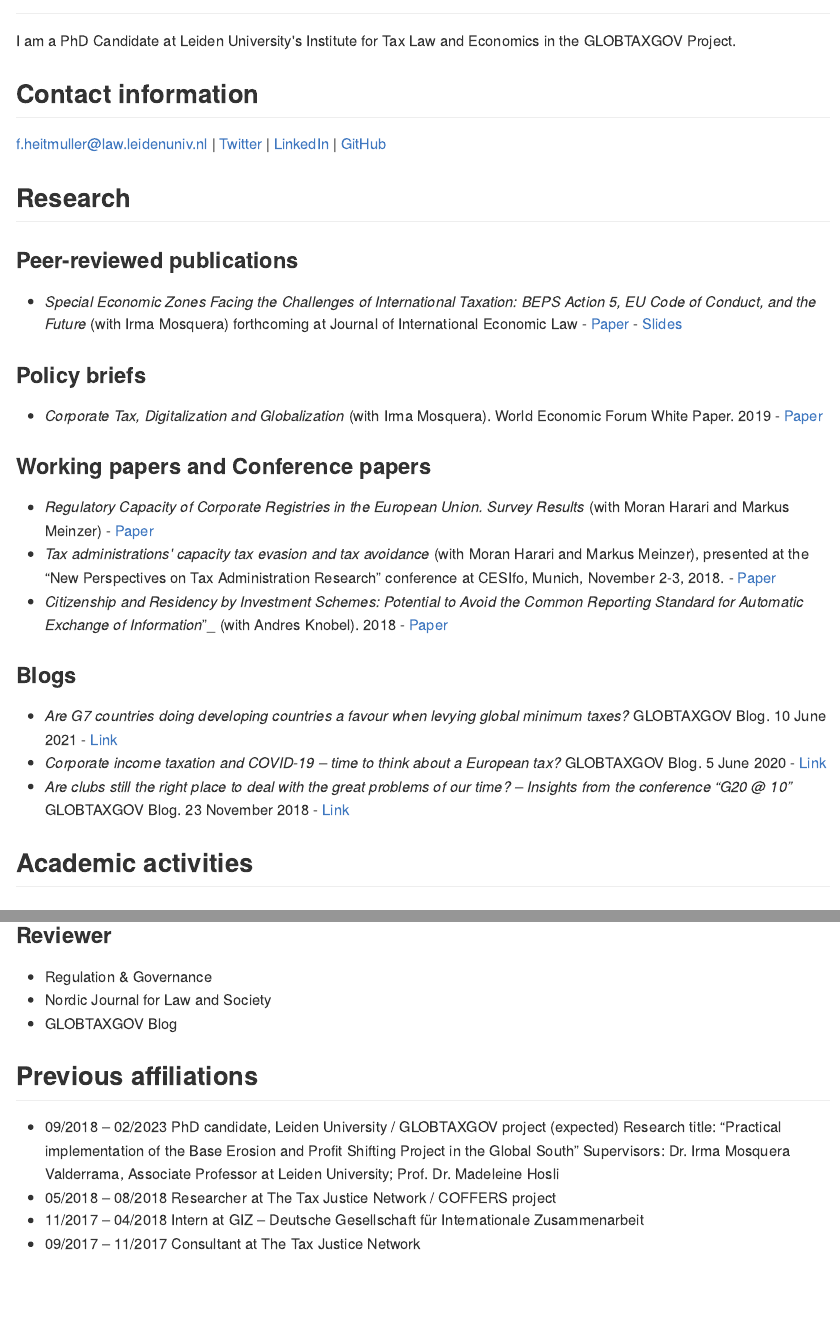
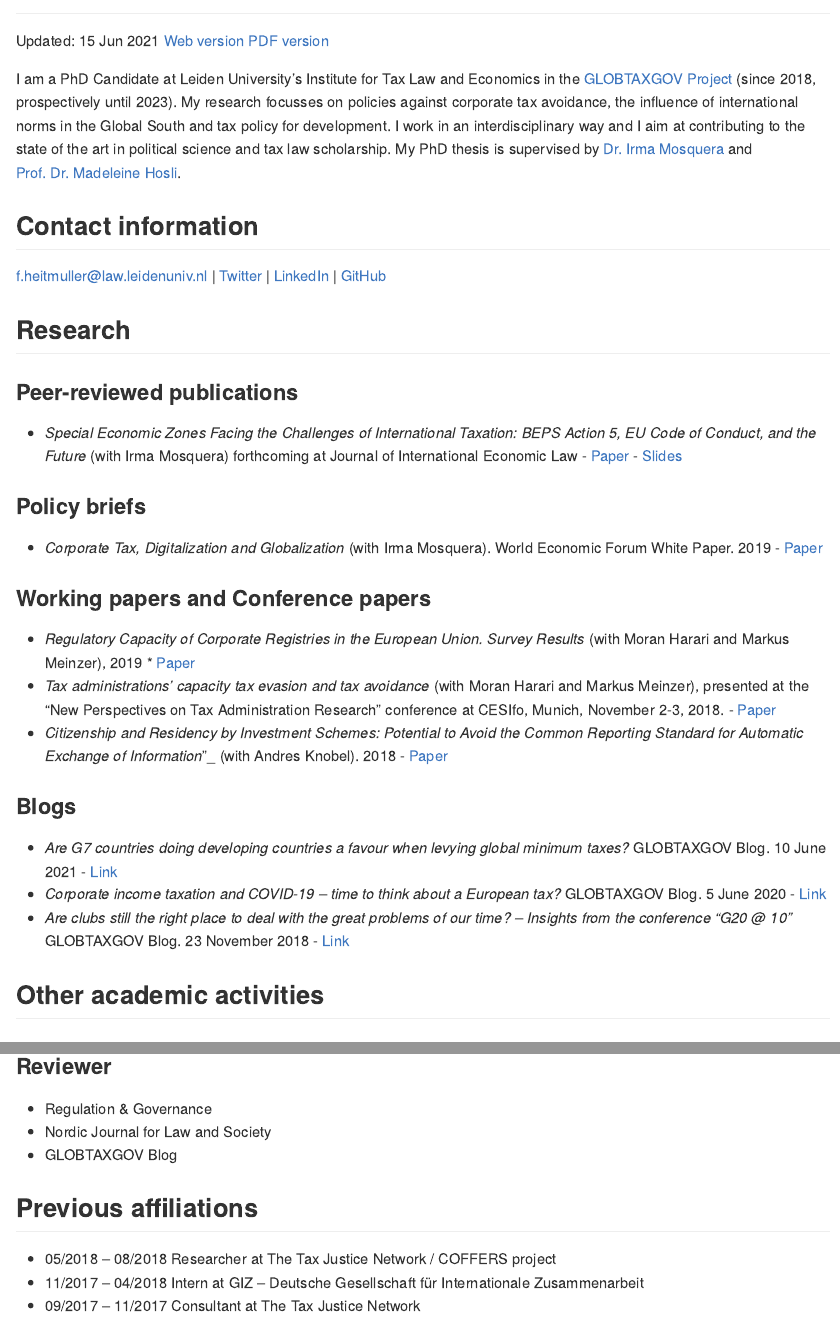
Before and after one commit to fheitmueller/cv, an R Markdown document (index.Rmd): the page in a window 1100 px wide, from 80 px down, and a second part further down, joined at a grey line. The pictures show the output file index.md that the author committed with the source, drawn offline in the style of GitHub.

Commit message:
automatic rendering

```diff
--- a/index.Rmd
+++ b/index.Rmd
@@ -12,5 +10,6 @@ library(here)
+Updated: `r format(Sys.Date(), "%d %b %Y")`    [Web version](https://fheitmueller.github.io/cv/)     [PDF version](https://github.com/fheitmueller/cv/raw/master/cv_Heitmuller.pdf)
 
-I am a PhD Candidate at Leiden University's Institute for Tax Law and Economics in the GLOBTAXGOV Project.
+I am a PhD Candidate at Leiden University's Institute for Tax Law and Economics in the [GLOBTAXGOV Project](https://globtaxgov.weblog.leidenuniv.nl/) (since 2018, prospectively until 2023). My research focusses on policies against corporate tax avoidance, the influence of international norms in the Global South and tax policy for development. I work in an interdisciplinary way and I aim at contributing to the state of the art in political science and tax law scholarship. My PhD thesis is supervised by [Dr. Irma Mosquera](https://www.universiteitleiden.nl/medewerkers/irma-mosquera-valderrama#tab-1) and [Prof. Dr. Madeleine Hosli](https://www.universiteitleiden.nl/medewerkers/madeleine-hosli#tab-1).
 
 ## Contact information
 
@@ -19,19 +18,20 @@ I am a PhD Candidate at Leiden University's Institute for Tax Law and Economics
 ## Research
 ### Peer-reviewed publications
 
-- _Special Economic Zones Facing the Challenges of International Taxation: BEPS Action 5, EU Code of Conduct, and the Future_ (with Irma Mosquera) forthcoming at Journal of International Economic Law | [Paper](https://doi.org/10.1093/jiel/jgab019) |  [Slides](http://globtaxgov.weblog.leidenuniv.nl/files/2020/10/Heitm%C3%BCller_Mosquera_SEZ_taxation.pdf)
+* _Special Economic Zones Facing the Challenges of International Taxation: BEPS Action 5, EU Code of Conduct, and the Future_ (with Irma Mosquera) forthcoming at Journal of International Economic Law - [Paper](https://doi.org/10.1093/jiel/jgab019) -  [Slides](http://globtaxgov.weblog.leidenuniv.nl/files/2020/10/Heitm%C3%BCller_Mosquera_SEZ_taxation.pdf)
 
+### Policy briefs
+*	_Corporate Tax, Digitalization and Globalization_ (with Irma Mosquera). World Economic Forum White Paper. 2019 - [Paper](http://www3.weforum.org/docs/WEF_Corporate_Tax_Digitalization_and_Globalization.pdf)
 
 ### Working papers and Conference papers
--	_Corporate Tax, Digitalization and Globalization_ (with Irma Mosquera). World Economic Forum White Paper. 2019 | [Paper](http://www3.weforum.org/docs/WEF_Corporate_Tax_Digitalization_and_Globalization.pdf)
--	_Regulatory Capacity of Corporate Registries in the European Union. Survey Results_ (with Moran Harari and Markus Meinzer) | [Paper](https://www.taxjustice.net/wp-content/uploads/2019/02/Administrative-capacity-of-corporate-registries-Tax-Justice-Network-Feb-2019.pdf)
--	_Tax administrations' capacity tax evasion and tax avoidance_ (with Moran Harari and Markus Meinzer), presented at the “New Perspectives on Tax Administration Research” conference at CESIfo, Munich, November 2-3, 2018. | [Paper](https://papers.ssrn.com/sol3/papers.cfm?abstract_id=3300589)
--	_Citizenship and Residency by Investment Schemes: Potential to Avoid the Common Reporting Standard for Automatic Exchange of Information_”_ (with Andres Knobel). 2018 | [Paper](https://papers.ssrn.com/sol3/papers.cfm?abstract_id=3144444)
+*	_Regulatory Capacity of Corporate Registries in the European Union. Survey Results_ (with Moran Harari and Markus Meinzer), 2019 * [Paper](https://www.taxjustice.net/wp-content/uploads/2019/02/Administrative-capacity-of-corporate-registries-Tax-Justice-Network-Feb-2019.pdf)
+*	_Tax administrations' capacity tax evasion and tax avoidance_ (with Moran Harari and Markus Meinzer), presented at the “New Perspectives on Tax Administration Research” conference at CESIfo, Munich, November 2-3, 2018. - [Paper](https://papers.ssrn.com/sol3/papers.cfm?abstract_id=3300589)
+*	_Citizenship and Residency by Investment Schemes: Potential to Avoid the Common Reporting Standard for Automatic Exchange of Information_”_ (with Andres Knobel). 2018 - [Paper](https://papers.ssrn.com/sol3/papers.cfm?abstract_id=3144444)
 
 ### Blogs
-- _Are G7 countries doing developing countries a favour when levying global minimum taxes?_ GLOBTAXGOV Blog. 10 June 2021 | [Link](https://globtaxgov.weblog.leidenuniv.nl/2021/06/10/are-g7-countries-doing-developing-countries-a-favour-when-levying-global-minimum-taxes/)
-- _Corporate income taxation and COVID-19 – time to think about a European tax?_ GLOBTAXGOV Blog. 5 June 2020 | [Link](https://globtaxgov.weblog.leidenuniv.nl/2020/06/05/corporate-income-taxation-and-covid-19-time-to-think-about-a-european-tax/)
-- _Are clubs still the right place to deal with the great problems of our time? – Insights from the conference “G20 @ 10”_ GLOBTAXGOV Blog. 23 November 2018 | [Link](https://globtaxgov.weblog.leidenuniv.nl/2018/11/23/are-clubs-still-the-right-place-to-deal-with-the-great-problems-of-our-time-insights-from-the-conference-g20-10/)
+* _Are G7 countries doing developing countries a favour when levying global minimum taxes?_ GLOBTAXGOV Blog. 10 June 2021 - [Link](https://globtaxgov.weblog.leidenuniv.nl/2021/06/10/are-g7-countries-doing-developing-countries-a-favour-when-levying-global-minimum-taxes/)
+* _Corporate income taxation and COVID-19 – time to think about a European tax?_ GLOBTAXGOV Blog. 5 June 2020 - [Link](https://globtaxgov.weblog.leidenuniv.nl/2020/06/05/corporate-income-taxation-and-covid-19-time-to-think-about-a-european-tax/)
+* _Are clubs still the right place to deal with the great problems of our time? – Insights from the conference “G20 @ 10”_ GLOBTAXGOV Blog. 23 November 2018 - [Link](https://globtaxgov.weblog.leidenuniv.nl/2018/11/23/are-clubs-still-the-right-place-to-deal-with-the-great-problems-of-our-time-insights-from-the-conference-g20-10/)
 
-## Academic activities
+## Other academic activities
 ### Co-organizer
@@ -40,15 +40,12 @@ I am a PhD Candidate at Leiden University's Institute for Tax Law and Economics
 
 ### Reviewer
-- Regulation & Governance
-- Nordic Journal for Law and Society
-- GLOBTAXGOV Blog
+* Regulation & Governance
+* Nordic Journal for Law and Society
+* GLOBTAXGOV Blog
 
 ## Previous affiliations
-- 09/2018 – 02/2023	PhD candidate, Leiden University / GLOBTAXGOV project
-(expected)	Research title: “Practical implementation of the Base Erosion and Profit Shifting Project in the Global South”
-	Supervisors: Dr. Irma Mosquera Valderrama, Associate Professor at Leiden University; Prof. Dr. Madeleine Hosli
-- 05/2018 – 08/2018	Researcher at The Tax Justice Network / COFFERS project
-- 11/2017 – 04/2018 	Intern at GIZ – Deutsche Gesellschaft für Internationale Zusammenarbeit
-- 09/2017 – 11/2017	Consultant at The Tax Justice Network
+* 05/2018 – 08/2018	Researcher at The Tax Justice Network / COFFERS project
+* 11/2017 – 04/2018 Intern at GIZ – Deutsche Gesellschaft für Internationale Zusammenarbeit
+* 09/2017 – 11/2017	Consultant at The Tax Justice Network
 
 ## Education
```
Also changed, not shown: cv.pdf (deleted), cv_Heitmuller.pdf (added), index.md, index.pdf (deleted), index.Rmd (23 more changed lines), 1 other file.
